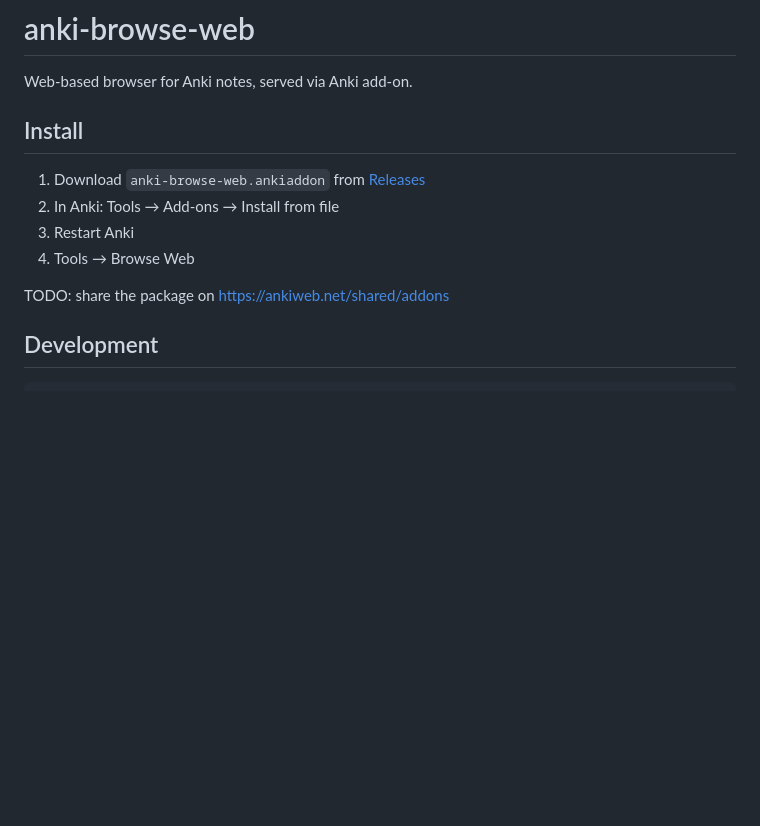
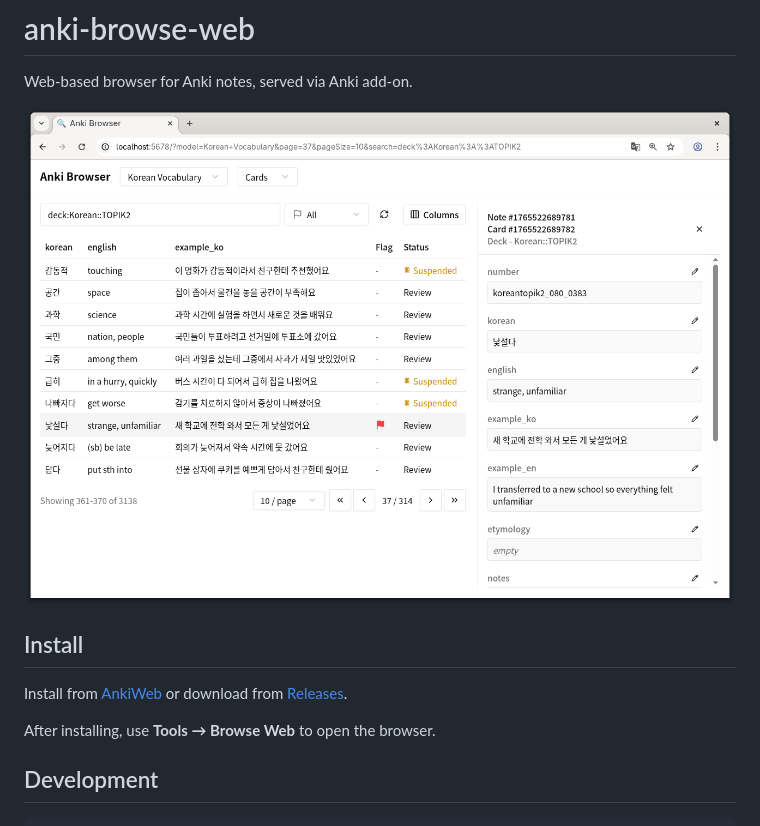
Before and after one commit to hi-ogawa/anki-tools, a Markdown page: README.md, the part around the change. GitHub-like rendering; pictures changed too: docs/screenshots/demo.png (added); blank space fills up the shorter version.

Commit message:
chore: release plan (#32)

```diff
--- a/README.md
+++ b/README.md
@@ -2,14 +2,13 @@
 
 Web-based browser for Anki notes, served via Anki add-on.
 
+![Demo](./docs/screenshots/demo.png)
+
 ## Install
 
-1. Download `anki-browse-web.ankiaddon` from [Releases](https://github.com/hi-ogawa/anki-tools/releases)
-2. In Anki: Tools → Add-ons → Install from file
-3. Restart Anki
-4. Tools → Browse Web
+Install from [AnkiWeb](https://ankiweb.net/shared/info/1247824805) or download from [Releases](https://github.com/hi-ogawa/anki-tools/releases).
 
-TODO: share the package on https://ankiweb.net/shared/addons
+After installing, use **Tools → Browse Web** to open the browser.
 
 ## Development
 
```
Also changed, not shown: AGENTS.md (+1 -1 lines), docs/2025-12-24-release.md (added, +58 -0 lines).
